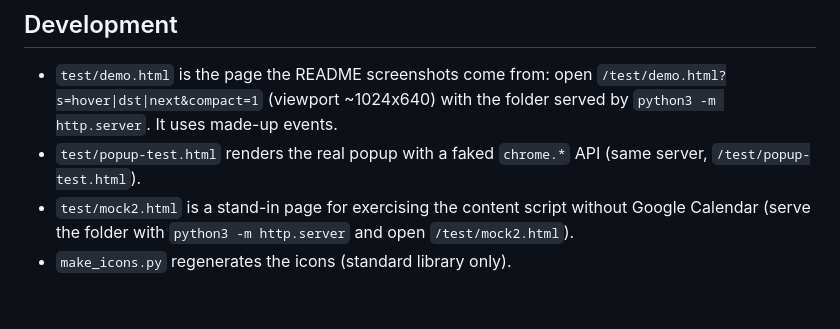
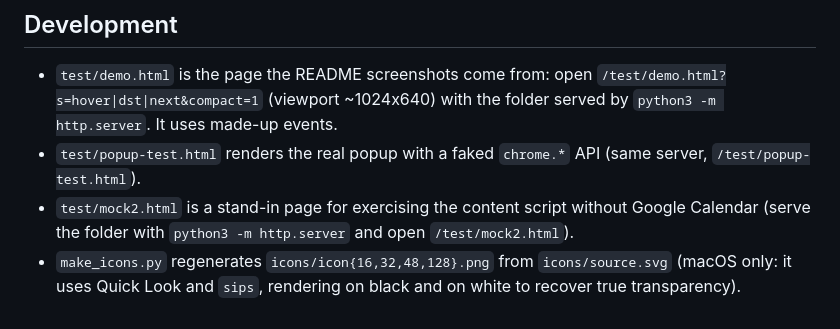
Before and after one commit to amachador/gcal-multi-timezone, a Markdown page: README.md, the part around the change. Drawn GitHub-style.

```diff
--- a/README.md
+++ b/README.md
@@ -95,4 +95,5 @@ listing text, permission justifications and privacy disclosures to paste into th
 - `test/popup-test.html` renders the real popup with a faked `chrome.*` API (same server, `/test/popup-test.html`).
 - `test/mock2.html` is a stand-in page for exercising the content script without Google Calendar
   (serve the folder with `python3 -m http.server` and open `/test/mock2.html`).
-- `make_icons.py` regenerates the icons (standard library only).
+- `make_icons.py` regenerates `icons/icon{16,32,48,128}.png` from `icons/source.svg` (macOS only: it uses
+  Quick Look and `sips`, rendering on black and on white to recover true transparency).
```
Also changed, not shown: store/listing.md (+1 -0 lines), icons/icon128.png, icons/icon16.png, icons/icon32.png, icons/icon48.png, 2 other files.
